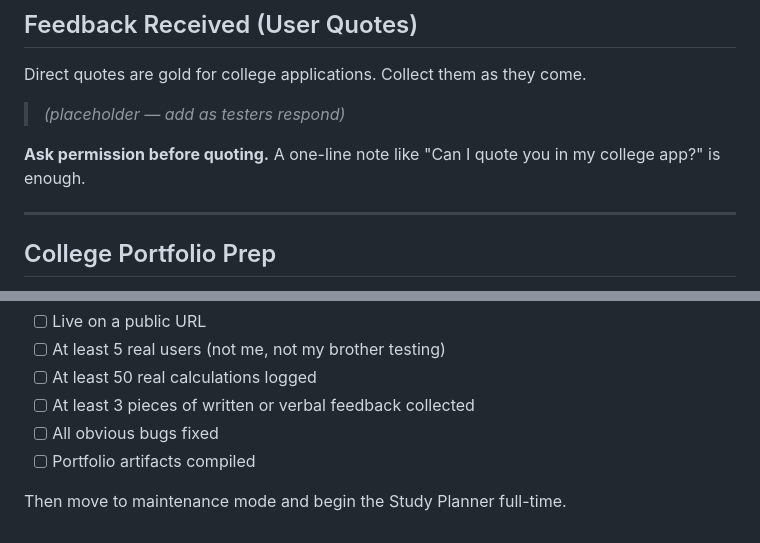
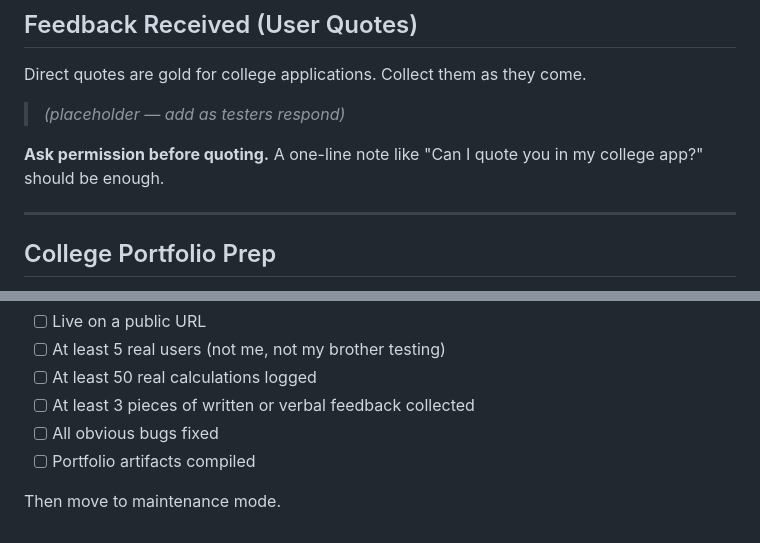
Before and after one commit to Blaze436/Driver-profit-calculator, a Markdown page: POST_DEV.md, 2 parts joined by grey strips. Drawn GitHub-style.

```diff
--- a/POST_DEV.md
+++ b/POST_DEV.md
@@ -130,7 +136,7 @@ Direct quotes are gold for college applications. Collect them as they come.
 
 > *(placeholder — add as testers respond)*
 
-**Ask permission before quoting.** A one-line note like "Can I quote you in my college app?" is enough.
+**Ask permission before quoting.** A one-line note like "Can I quote you in my college app?" should be enough.
 
 ---
 
@@ -171,4 +177,4 @@ This project is considered done when:
 - [ ] All obvious bugs fixed
 - [ ] Portfolio artifacts compiled
 
-Then move to maintenance mode and begin the Study Planner full-time.
+Then move to maintenance mode.
```
Also changed, not shown: other parts of POST_DEV.md (+16 -10 lines), texts_en.md (added, +72 -0 lines), utm_links.md (added, +21 -0 lines).
